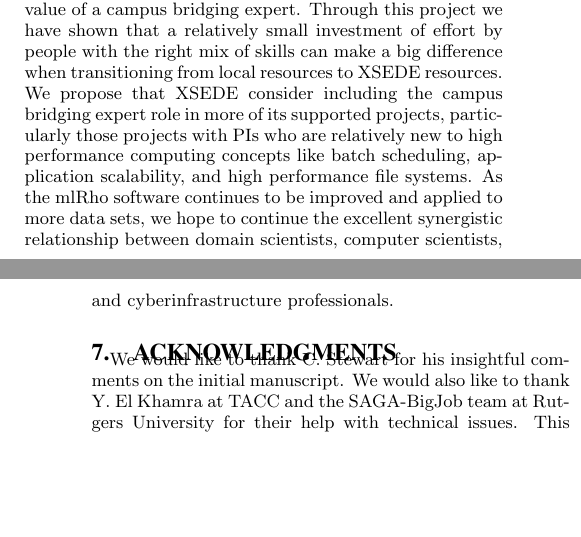
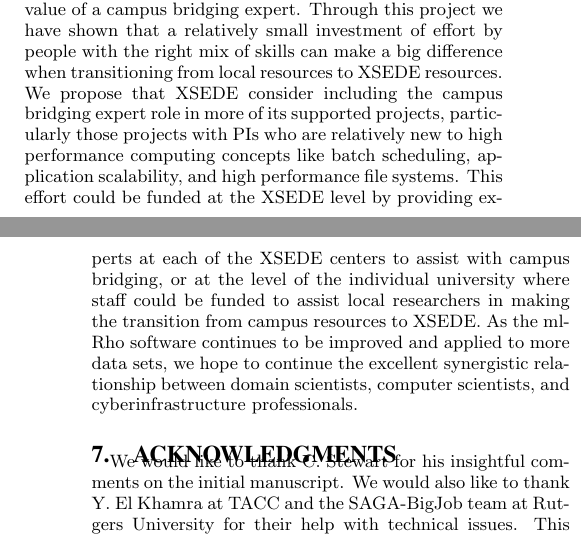
Before and after one commit to scamicha/XSEDE13, a LaTeX paper (xsede13.tex): two parts of the columns of pages 7 and 8 of 8, joined at a grey line, cut so that both start at the same text, the shorter picture padded with empty space. Compiled offline with pdfLaTeX.

Commit message:
Final edits for camera ready version

```diff
--- a/xsede13.tex
+++ b/xsede13.tex
@@ -933,7 +934,10 @@ bridging expert. Through this project we have shown that a relatively small inve
 with the right mix of skills can make a big difference when transitioning from local
 resources to XSEDE resources. We propose that XSEDE consider including the campus bridging expert role in more
 of its supported projects, particularly those projects with PIs who are relatively new to high performance
-computing concepts like batch scheduling, application scalability, and high performance file systems. As the
+computing concepts like batch scheduling, application scalability, and high performance file systems. This
+effort could be funded at the XSEDE level by providing experts at each of the XSEDE centers
+to assist with campus bridging, or at the level of the individual university where staff could be funded to
+assist local researchers in making the transition from campus resources to XSEDE. As the
 mlRho software continues to be improved and applied to more data sets, we hope to continue the excellent
 synergistic relationship between domain scientists, computer scientists, and cyberinfrastructure
 professionals.
```
Also changed, not shown: xsede13.tex (9 more changed lines).
